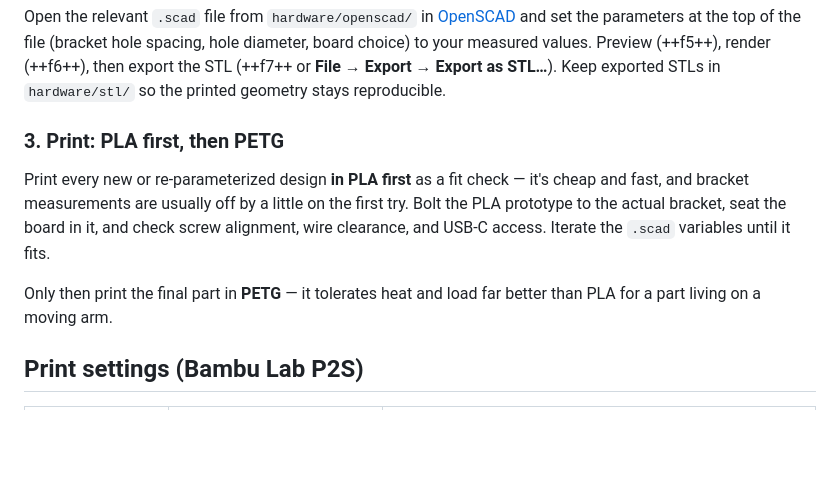
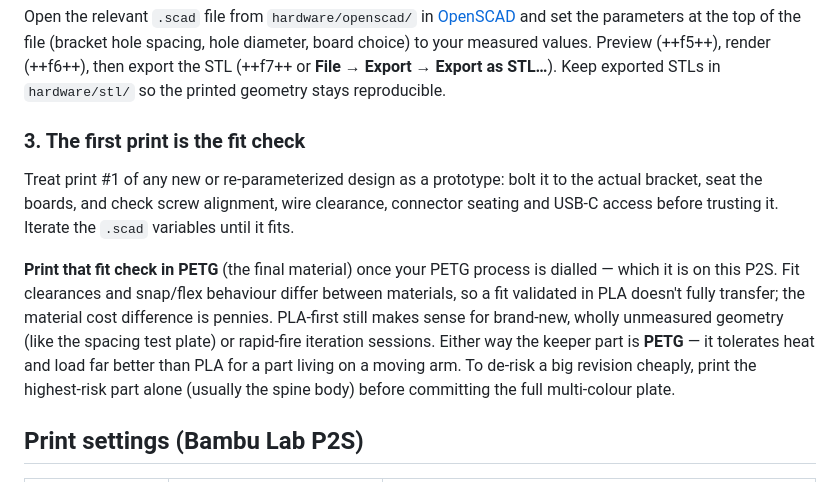
Before and after one commit to jsamuel1/6dof-fun, a Markdown page: docs/3d-printing.md, the part around the change. Rendered like a GitHub page; blank space fills up the shorter version.

Commit message:
Docs: fit-check guidance - first PETG print is the fit check
Co-Authored-By: Claude Fable 5 <noreply@anthropic.com>

```diff
--- a/docs/3d-printing.md
+++ b/docs/3d-printing.md
@@ -77,16 +77,22 @@ values. Preview (++f5++), render (++f6++), then export the STL (++f7++ or
 **File → Export → Export as STL…**). Keep exported STLs in `hardware/stl/` so
 the printed geometry stays reproducible.
 
-### 3. Print: PLA first, then PETG
+### 3. The first print is the fit check
 
-Print every new or re-parameterized design **in PLA first** as a fit check —
-it's cheap and fast, and bracket measurements are usually off by a little on
-the first try. Bolt the PLA prototype to the actual bracket, seat the board in
-it, and check screw alignment, wire clearance, and USB-C access. Iterate the
+Treat print #1 of any new or re-parameterized design as a prototype: bolt it
+to the actual bracket, seat the boards, and check screw alignment, wire
+clearance, connector seating and USB-C access before trusting it. Iterate the
 `.scad` variables until it fits.
 
-Only then print the final part in **PETG** — it tolerates heat and load far
-better than PLA for a part living on a moving arm.
+**Print that fit check in PETG** (the final material) once your PETG process
+is dialled — which it is on this P2S. Fit clearances and snap/flex behaviour
+differ between materials, so a fit validated in PLA doesn't fully transfer;
+the material cost difference is pennies. PLA-first still makes sense for
+brand-new, wholly unmeasured geometry (like the spacing test plate) or
+rapid-fire iteration sessions. Either way the keeper part is **PETG** — it
+tolerates heat and load far better than PLA for a part living on a moving
+arm. To de-risk a big revision cheaply, print the highest-risk part alone
+(usually the spine body) before committing the full multi-colour plate.
 
 ## Print settings (Bambu Lab P2S)
 
```
